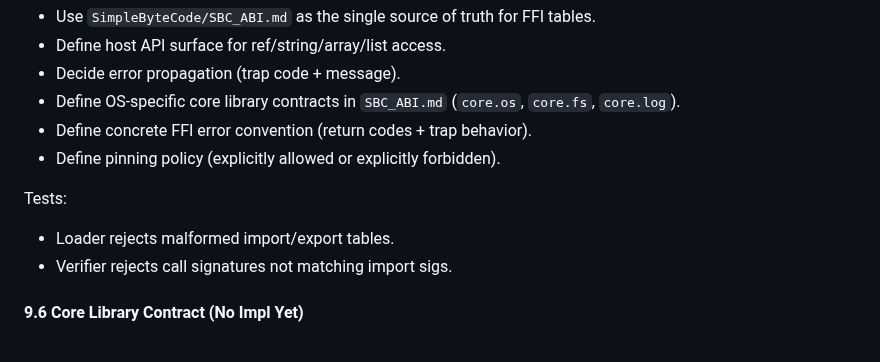
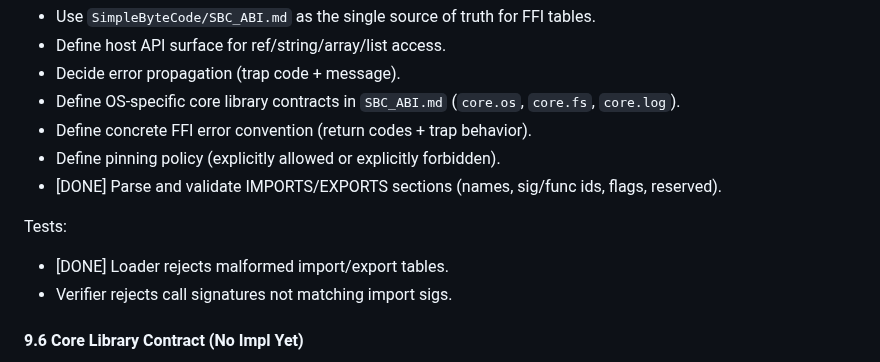
Before and after one commit to JJLDonley/Simple, a Markdown page: SimpleByteCode/Implementation.md, the part around the change. GitHub-like rendering.

Commit message:
Mark import/export validation done

```diff
--- a/SimpleByteCode/Implementation.md
+++ b/SimpleByteCode/Implementation.md
@@ -246,9 +246,10 @@ Work:
 - Define OS-specific core library contracts in `SBC_ABI.md` (`core.os`, `core.fs`, `core.log`).
 - Define concrete FFI error convention (return codes + trap behavior).
 - Define pinning policy (explicitly allowed or explicitly forbidden).
+- [DONE] Parse and validate IMPORTS/EXPORTS sections (names, sig/func ids, flags, reserved).
 
 Tests:
-- Loader rejects malformed import/export tables.
+- [DONE] Loader rejects malformed import/export tables.
 - Verifier rejects call signatures not matching import sigs.
 
 #### 9.6 Core Library Contract (No Impl Yet)
```
Also changed, not shown: SimpleByteCode/Sprint.md (+1 -0 lines).
